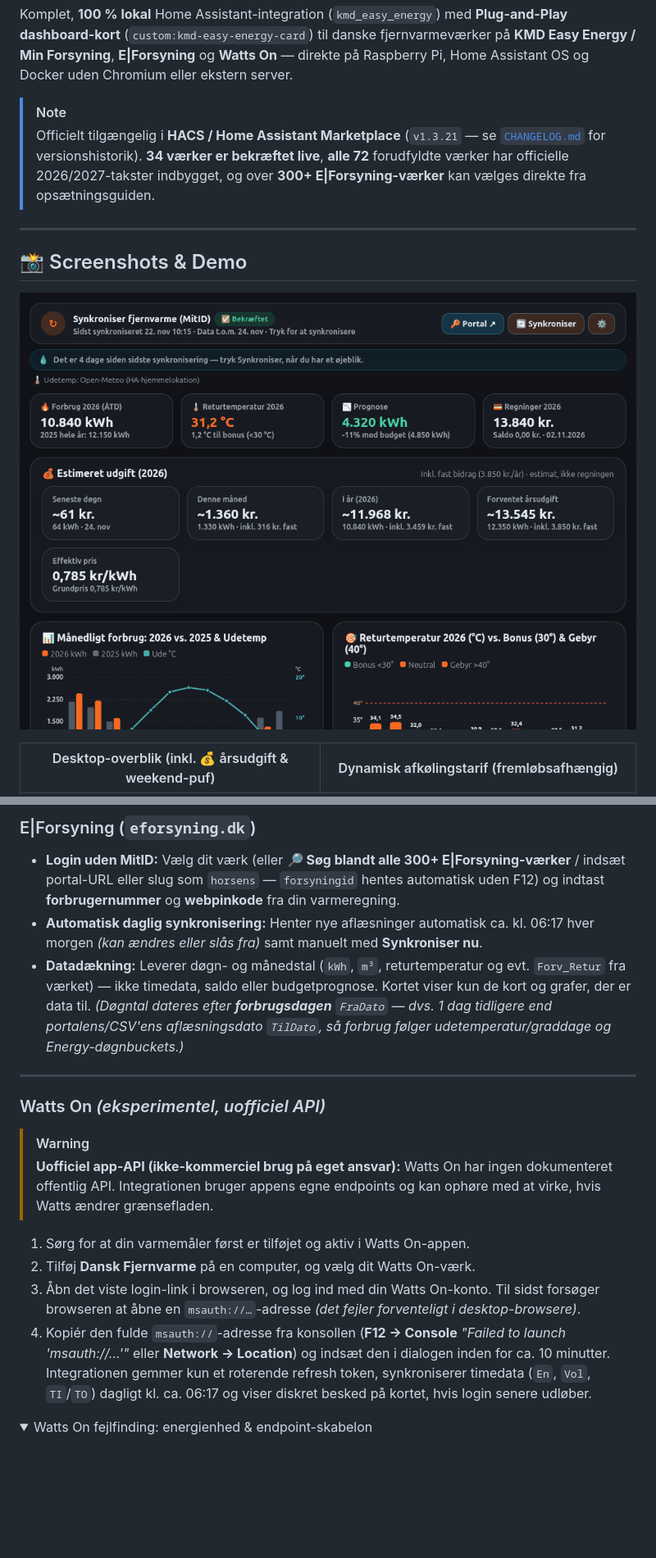
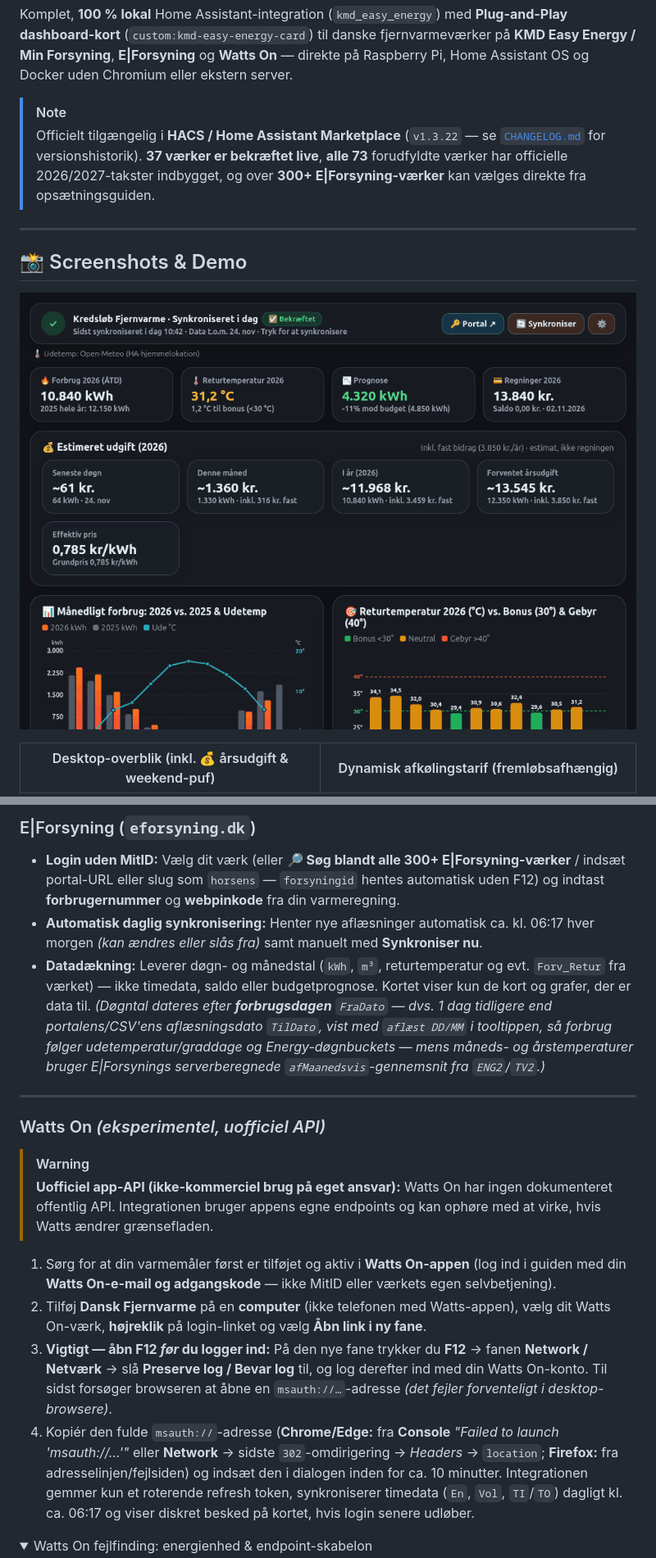
Before and after one commit to DKAnord/fjernvarme-dk-ha, a Markdown page: README.md, 2 parts joined by grey strips. Shown at 82% size. Drawn GitHub-style; pictures changed too: docs/screenshots/kmd-fjernvarme-demo.gif; folded sections open; blank space fills up the shorter version.

Commit message:
Confirm Hornslet, Gladsaxe & Norfors, add E|Forsyning monthly server temps & improve Watts On guide (#50, #63, #68, #69, #70, v1.3.22)

```diff
--- a/README.md
+++ b/README.md
@@ -6,7 +6,7 @@
 Komplet, **100 % lokal** Home Assistant-integration (`kmd_easy_energy`) med **Plug-and-Play dashboard-kort** (`custom:kmd-easy-energy-card`) til danske fjernvarmeværker på **KMD Easy Energy / Min Forsyning**, **E|Forsyning** og **Watts On** — direkte på Raspberry Pi, Home Assistant OS og Docker uden Chromium eller ekstern server.
 
 > [!NOTE]
-> Officielt tilgængelig i **HACS / Home Assistant Marketplace** (`v1.3.21` — se [`CHANGELOG.md`](CHANGELOG.md) for versionshistorik). **34 værker er bekræftet live**, **alle 72** forudfyldte værker har officielle 2026/2027-takster indbygget, og over **300+ E|Forsyning-værker** kan vælges direkte fra opsætningsguiden.
+> Officielt tilgængelig i **HACS / Home Assistant Marketplace** (`v1.3.22` — se [`CHANGELOG.md`](CHANGELOG.md) for versionshistorik). **37 værker er bekræftet live**, **alle 73** forudfyldte værker har officielle 2026/2027-takster indbygget, og over **300+ E|Forsyning-værker** kan vælges direkte fra opsætningsguiden.
 
 ---
 
@@ -128,7 +131,7 @@ Alle tilbagemeldinger på værker uden live-bekræftelse er meget velkomne — b
 ### E\|Forsyning (`eforsyning.dk`)
 * **Login uden MitID:** Vælg dit værk (eller **🔎 Søg blandt alle 300+ E|Forsyning-værker** / indsæt portal-URL eller slug som `horsens` — `forsyningid` hentes automatisk uden F12) og indtast **forbrugernummer** og **webpinkode** fra din varmeregning.
 * **Automatisk daglig synkronisering:** Henter nye aflæsninger automatisk ca. kl. 06:17 hver morgen *(kan ændres eller slås fra)* samt manuelt med **Synkroniser nu**.
-* **Datadækning:** Leverer døgn- og månedstal (`kWh`, `m³`, returtemperatur og evt. `Forv_Retur` fra værket) — ikke timedata, saldo eller budgetprognose. Kortet viser kun de kort og grafer, der er data til. *(Døgntal dateres efter **forbrugsdagen** `FraDato` — dvs. 1 dag tidligere end portalens/CSV'ens aflæsningsdato `TilDato`, så forbrug følger udetemperatur/graddage og Energy-døgnbuckets.)*
+* **Datadækning:** Leverer døgn- og månedstal (`kWh`, `m³`, returtemperatur og evt. `Forv_Retur` fra værket) — ikke timedata, saldo eller budgetprognose. Kortet viser kun de kort og grafer, der er data til. *(Døgntal dateres efter **forbrugsdagen** `FraDato` — dvs. 1 dag tidligere end portalens/CSV'ens aflæsningsdato `TilDato`, vist med `aflæst DD/MM` i tooltippen, så forbrug følger udetemperatur/graddage og Energy-døgnbuckets — mens måneds- og årstemperaturer bruger E|Forsynings serverberegnede `afMaanedsvis`-gennemsnit fra `ENG2`/`TV2`.)*
 
 ---
 
@@ -137,10 +140,10 @@ Alle tilbagemeldinger på værker uden live-bekræftelse er meget velkomne — b
 > [!WARNING]
 > **Uofficiel app-API (ikke-kommerciel brug på eget ansvar):** Watts On har ingen dokumenteret offentlig API. Integrationen bruger appens egne endpoints og kan ophøre med at virke, hvis Watts ændrer grænsefladen.
 
-1. Sørg for at din varmemåler først er tilføjet og aktiv i Watts On-appen.
-2. Tilføj **Dansk Fjernvarme** på en computer, og vælg dit Watts On-værk.
-3. Åbn det viste login-link i browseren, og log ind med din Watts On-konto. Til sidst forsøger browseren at åbne en `msauth://…`-adresse *(det fejler forventeligt i desktop-browsere)*.
-4. Kopiér den fulde `msauth://`-adresse fra konsollen (**F12 → Console** *"Failed to launch 'msauth://…'"* eller **Network → Location**) og indsæt den i dialogen inden for ca. 10 minutter. Integrationen gemmer kun et roterende refresh token, synkroniserer timedata (`En`, `Vol`, `TI`/`TO`) dagligt kl. ca. 06:17 og viser diskret besked på kortet, hvis login senere udløber.
+1. Sørg for at din varmemåler først er tilføjet og aktiv i **Watts On-appen** (log ind i guiden med din **Watts On-e-mail og adgangskode** — ikke MitID eller værkets egen selvbetjening).
+2. Tilføj **Dansk Fjernvarme** på en **computer** (ikke telefonen med Watts-appen), vælg dit Watts On-værk, **højreklik** på login-linket og vælg **Åbn link i ny fane**.
+3. **Vigtigt — åbn F12 *før* du logger ind:** På den nye fane trykker du **F12** → fanen **Network / Netværk** → slå **Preserve log / Bevar log** til, og log derefter ind med din Watts On-konto. Til sidst forsøger browseren at åbne en `msauth://…`-adresse *(det fejler forventeligt i desktop-browsere)*.
+4. Kopiér den fulde `msauth://`-adresse (**Chrome/Edge:** fra **Console** *"Failed to launch 'msauth://…'"* eller **Network** → sidste `302`-omdirigering → *Headers* → `location`; **Firefox:** fra adresselinjen/fejlsiden) og indsæt den i dialogen inden for ca. 10 minutter. Integrationen gemmer kun et roterende refresh token, synkroniserer timedata (`En`, `Vol`, `TI`/`TO`) dagligt kl. ca. 06:17 og viser diskret besked på kortet, hvis login senere udløber.
 
 <details>
 <summary>Watts On fejlfinding: energienhed &amp; endpoint-skabelon</summary>
```
Also changed, not shown: other parts of README.md (+13 -10 lines), CHANGELOG.md (+13 -0 lines), 17 other files.
